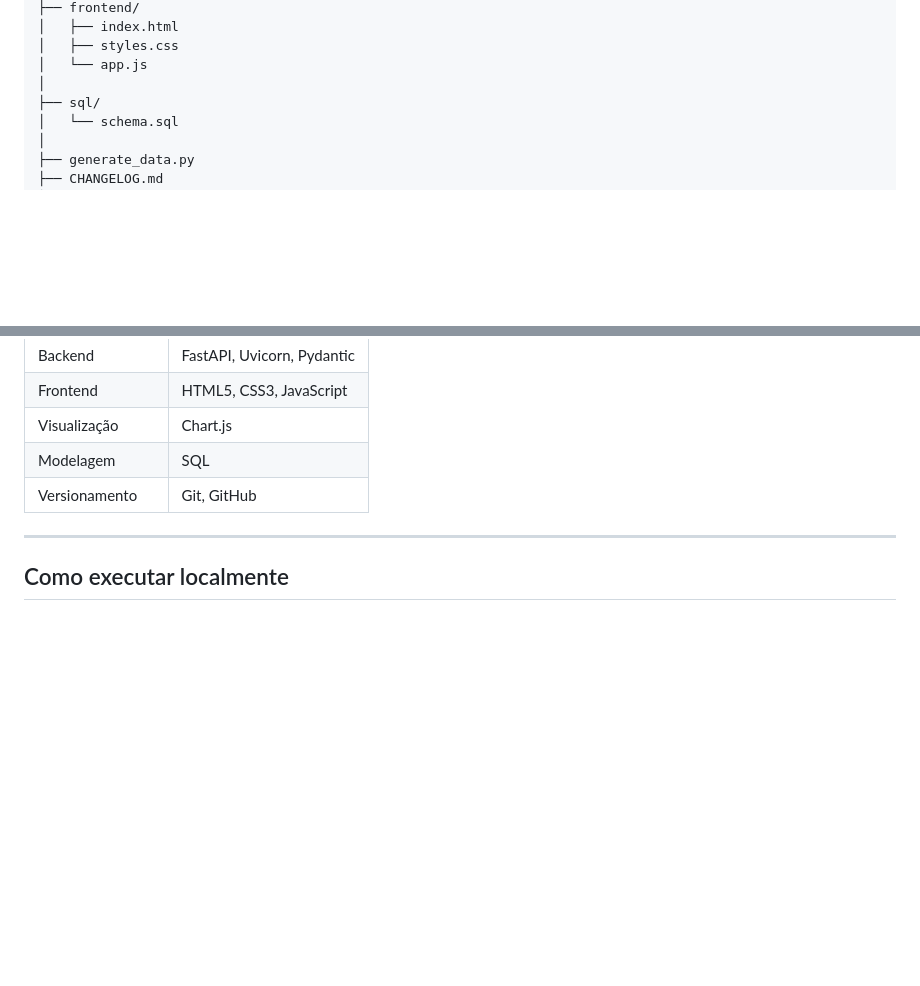
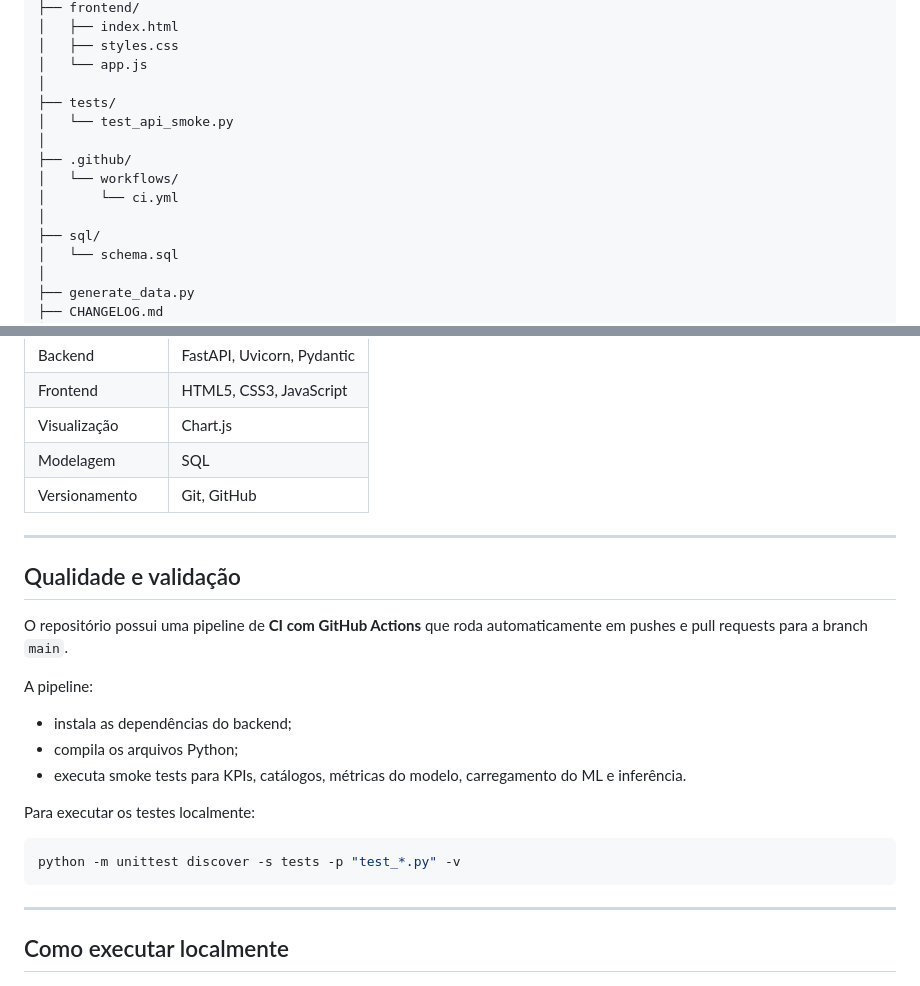
Before and after one commit to dudxzz-25/logisense-ai, a Markdown page: README.md, 2 parts joined by grey strips. GitHub-like rendering; blank space fills up the shorter version.

Commit message:
docs: document CI and smoke tests

````diff
--- a/README.md
+++ b/README.md
@@ -321,6 +322,13 @@ logisense-ai/
 │   ├── styles.css
 │   └── app.js
 │
+├── tests/
+│   └── test_api_smoke.py
+│
+├── .github/
+│   └── workflows/
+│       └── ci.yml
+│
 ├── sql/
 │   └── schema.sql
 │
@@ -344,6 +352,24 @@ logisense-ai/
 | Visualização | Chart.js |
 | Modelagem | SQL |
 | Versionamento | Git, GitHub |
+
+---
+
+## Qualidade e validação
+
+O repositório possui uma pipeline de **CI com GitHub Actions** que roda automaticamente em pushes e pull requests para a branch `main`.
+
+A pipeline:
+
+- instala as dependências do backend;
+- compila os arquivos Python;
+- executa smoke tests para KPIs, catálogos, métricas do modelo, carregamento do ML e inferência.
+
+Para executar os testes localmente:
+
+```bash
+python -m unittest discover -s tests -p "test_*.py" -v
+```
 
 ---
 
````
Also changed, not shown: other parts of README.md (+1 -0 lines).
